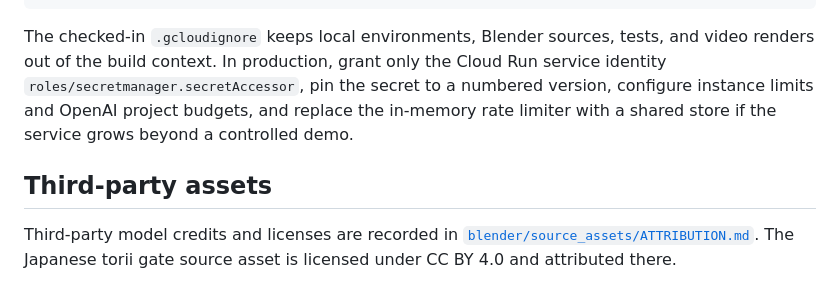
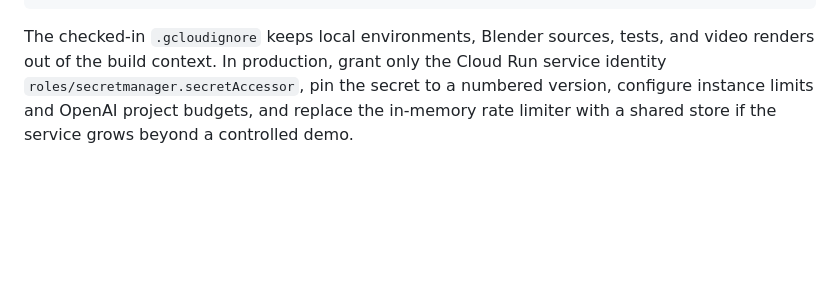
Before and after one commit to rehaancubess/speakworld, a Markdown page: README.md, the part around the change. Drawn GitHub-style; blank space fills up the shorter version.

Commit message:
docs: simplify README attribution section

````diff
--- a/README.md
+++ b/README.md
@@ -198,7 +198,3 @@ gcloud run deploy speakworld \
 ```
 
 The checked-in `.gcloudignore` keeps local environments, Blender sources, tests, and video renders out of the build context. In production, grant only the Cloud Run service identity `roles/secretmanager.secretAccessor`, pin the secret to a numbered version, configure instance limits and OpenAI project budgets, and replace the in-memory rate limiter with a shared store if the service grows beyond a controlled demo.
-
-## Third-party assets
-
-Third-party model credits and licenses are recorded in [`blender/source_assets/ATTRIBUTION.md`](blender/source_assets/ATTRIBUTION.md). The Japanese torii gate source asset is licensed under CC BY 4.0 and attributed there.
````
